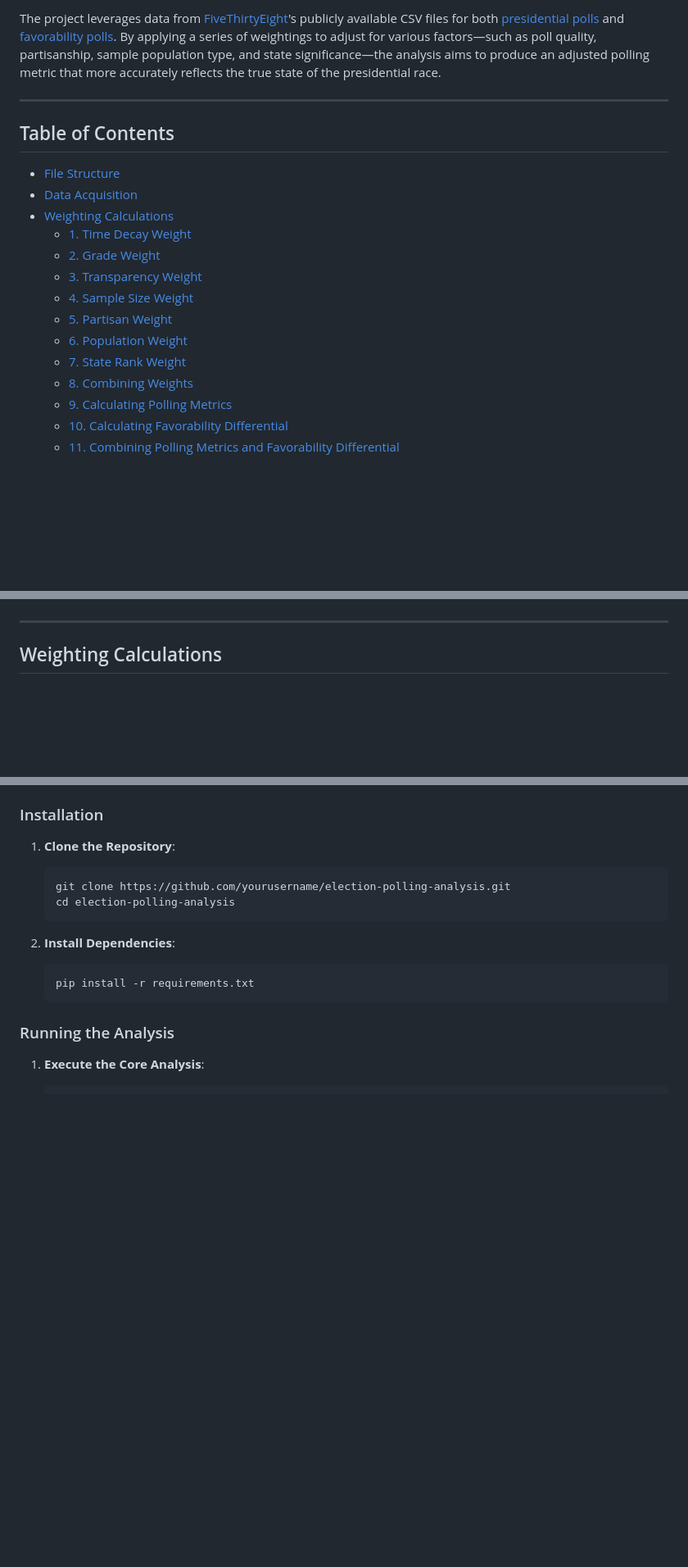
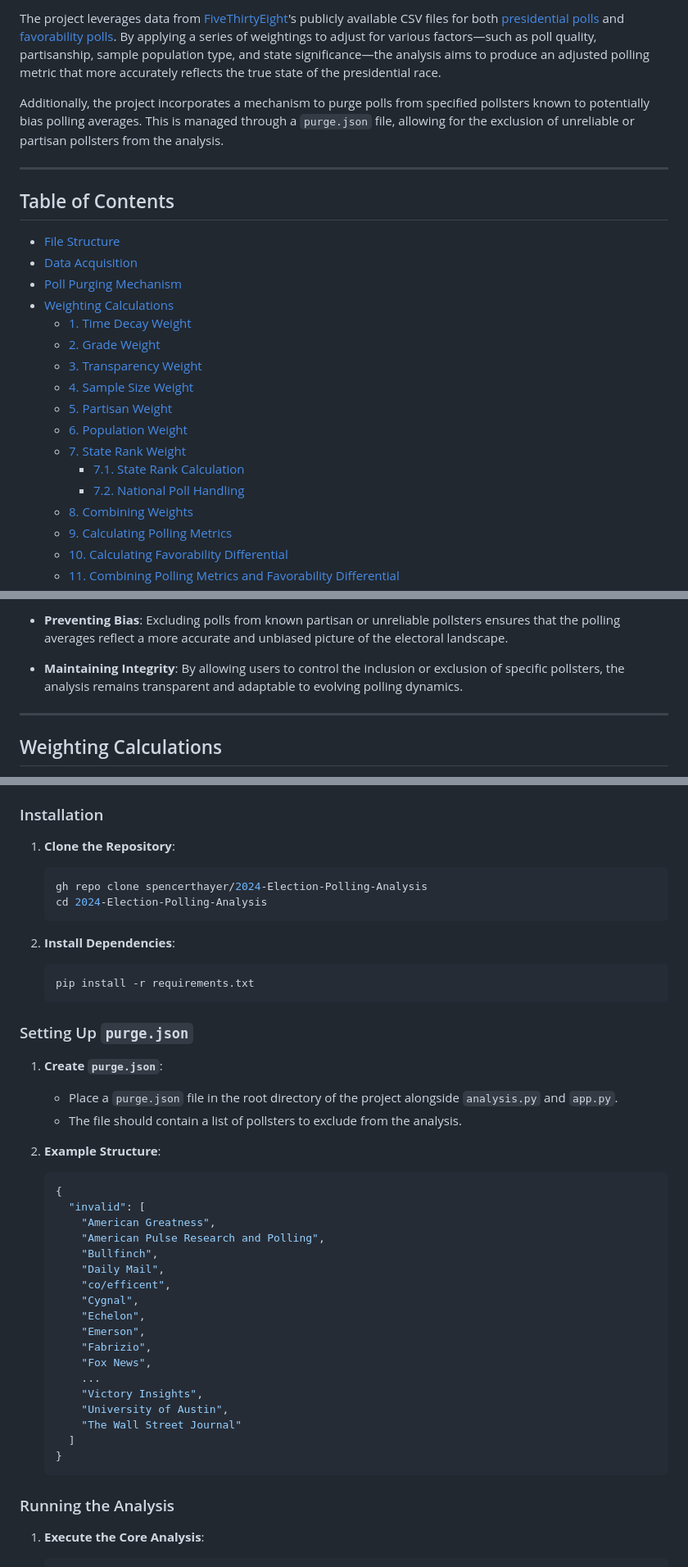
Before and after one commit to spencerthayer/2024-Election-Polling-Analysis, a Markdown page: readme.md, 3 parts joined by grey strips. Shown: that part at 82% size. Rendered like a GitHub page; blank space fills up the shorter version.

````diff
--- a/readme.md
+++ b/readme.md
@@ -9,12 +9,15 @@ This Python project is designed to fetch, process, and analyze presidential poll
 
 The project leverages data from [FiveThirtyEight](https://projects.fivethirtyeight.com/)'s publicly available CSV files for both [presidential polls](https://projects.fivethirtyeight.com/polls/data/president_polls.csv) and [favorability polls](https://projects.fivethirtyeight.com/polls/data/favorability_polls.csv). By applying a series of weightings to adjust for various factors—such as poll quality, partisanship, sample population type, and state significance—the analysis aims to produce an adjusted polling metric that more accurately reflects the true state of the presidential race.
 
+Additionally, the project incorporates a mechanism to purge polls from specified pollsters known to potentially bias polling averages. This is managed through a `purge.json` file, allowing for the exclusion of unreliable or partisan pollsters from the analysis.
+
 ---
 
 ## Table of Contents
 
 - [File Structure](#file-structure)
 - [Data Acquisition](#data-acquisition)
+- [Poll Purging Mechanism](#poll-purging-mechanism)
 - [Weighting Calculations](#weighting-calculations)
   - [1. Time Decay Weight](#1-time-decay-weight)
   - [2. Grade Weight](#2-grade-weight)
@@ -23,6 +26,8 @@ The project leverages data from [FiveThirtyEight](https://projects.fivethirtyeig
   - [5. Partisan Weight](#5-partisan-weight)
   - [6. Population Weight](#6-population-weight)
   - [7. State Rank Weight](#7-state-rank-weight)
+    - [7.1. State Rank Calculation](#71-state-rank-calculation)
+    - [7.2. National Poll Handling](#72-national-poll-handling)
   - [8. Combining Weights](#8-combining-weights)
   - [9. Calculating Polling Metrics](#9-calculating-polling-metrics)
   - [10. Calculating Favorability Differential](#10-calculating-favorability-differential)
@@ -87,3 +177,6 @@ The project relies on three primary data sources to ensure a robust and comprehe
+- **Preventing Bias**: Excluding polls from known partisan or unreliable pollsters ensures that the polling averages reflect a more accurate and unbiased picture of the electoral landscape.
+
+- **Maintaining Integrity**: By allowing users to control the inclusion or exclusion of specific pollsters, the analysis remains transparent and adaptable to evolving polling dynamics.
 
 ---
 
@@ -1012,14 +1118,44 @@ Ensure you have the following installed:
 1. **Clone the Repository**:
 
    ```bash
-   git clone https://github.com/yourusername/election-polling-analysis.git
-   cd election-polling-analysis
+   gh repo clone spencerthayer/2024-Election-Polling-Analysis
+   cd 2024-Election-Polling-Analysis
    ```
 
 2. **Install Dependencies**:
 
    ```bash
    pip install -r requirements.txt
+   ```
+
+### Setting Up `purge.json`
+
+1. **Create `purge.json`**:
+
+   - Place a `purge.json` file in the root directory of the project alongside `analysis.py` and `app.py`.
+   - The file should contain a list of pollsters to exclude from the analysis.
+
+2. **Example Structure**:
+
+   ```json
+   {
+     "invalid": [
+       "American Greatness",
+       "American Pulse Research and Polling",
+       "Bullfinch",
+       "Daily Mail",
+       "co/efficent",
+       "Cygnal",
+       "Echelon",
+       "Emerson",
+       "Fabrizio",
+       "Fox News",
+       ...
+       "Victory Insights",
+       "University of Austin",
+       "The Wall Street Journal"
+     ]
+   }
    ```
 
 ### Running the Analysis
````
Also changed, not shown: other parts of readme.md (+122 -24 lines).
